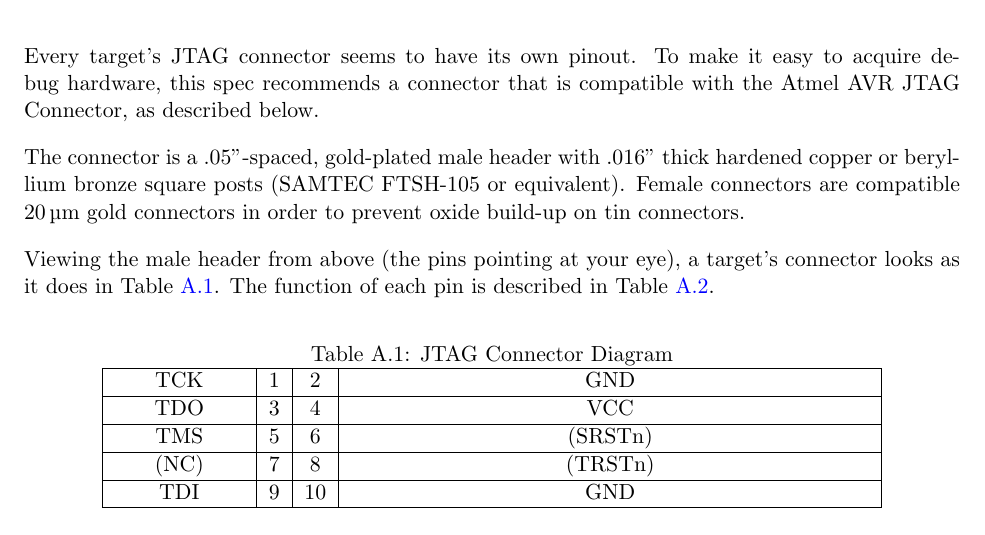
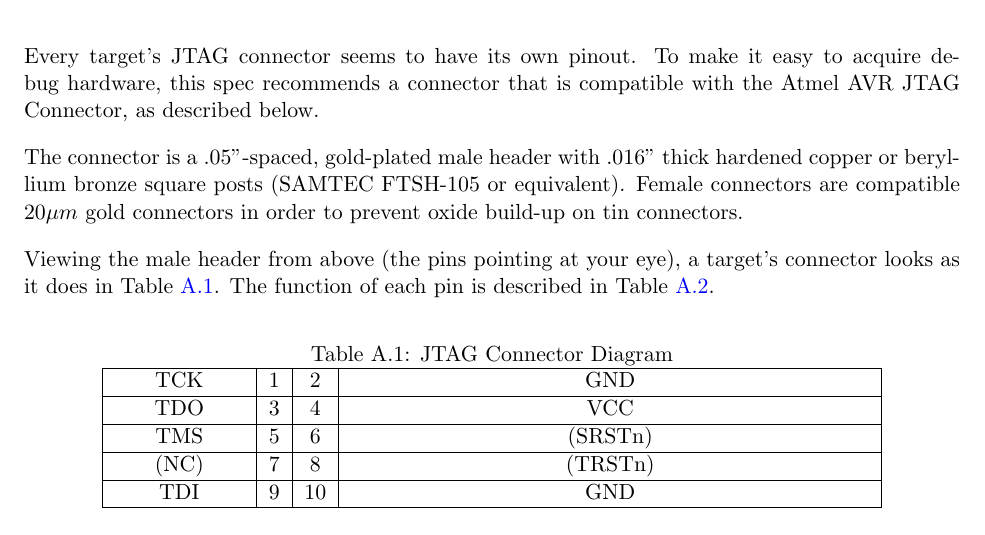
Before and after one commit to riscv/riscv-debug-spec, a LaTeX book (riscv-debug-spec.tex, which reads jtagdtm.tex, preamble.tex): part of page 34 of 51, cut so that both start at the same text. Compiled offline with pdfLaTeX; a LaTeX package or settings file that is missing is left out.

Commit message:
Get rid of more packages that are needed in one tiny place

```diff
--- a/jtagdtm.tex
+++ b/jtagdtm.tex
@@ -39,7 +39,7 @@ with the Atmel AVR JTAG Connector, as described below.
 
 The connector is a .05"-spaced, gold-plated male header with .016" thick
 hardened copper or beryllium bronze square posts (SAMTEC FTSH-105 or
-equivalent). Female connectors are compatible \SI{20}{\micro\metre} gold
+equivalent). Female connectors are compatible $20\mu m$ gold
 connectors in order to prevent oxide build-up on tin connectors.
 
 Viewing the male header from above (the pins pointing at your eye), a target's
--- a/preamble.tex
+++ b/preamble.tex
@@ -16,7 +16,6 @@
 \usepackage{algorithmicx}
 \usepackage{program}
 \usepackage[nochapter]{vhistory}
-\usepackage{siunitx}
 % If LaTeX just doesn't do what I want, buy http://www.amazon.com/gp/product/0201362996
 
 % Used for tables that can span pages:
```
